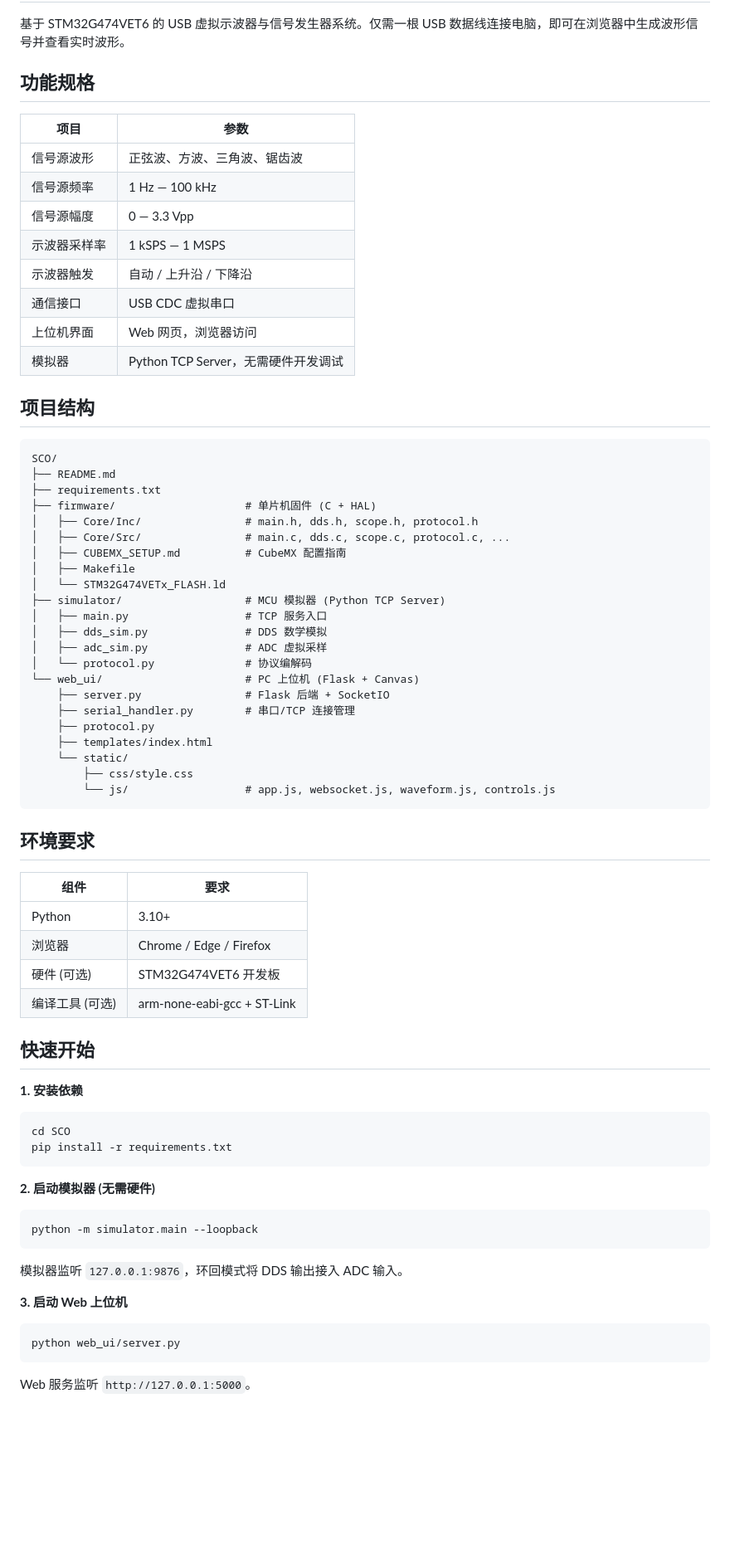
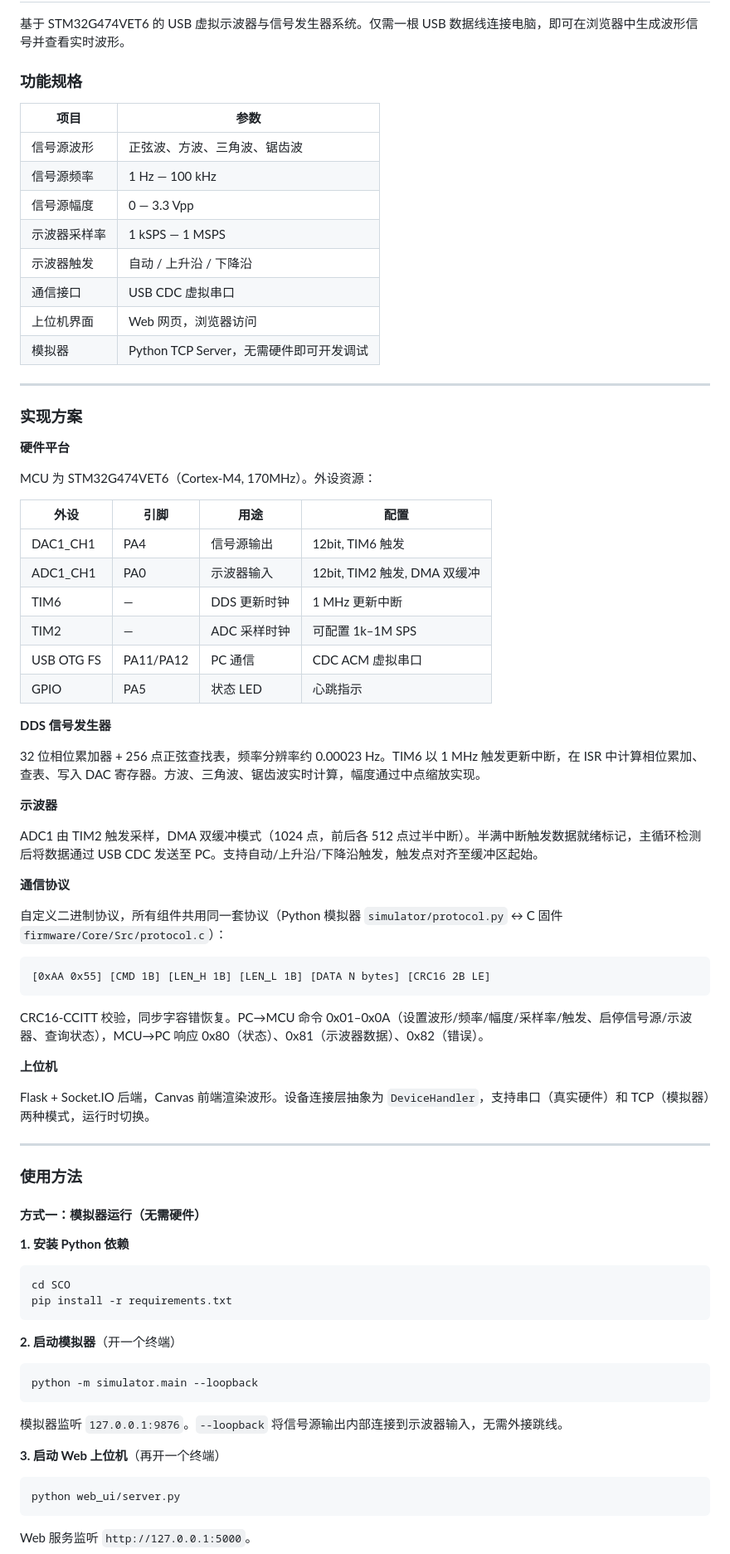
Before and after one commit to ydhc716-boo/osc, a Markdown page: README.md, the part around one of its changes. Shown at 83% size. Drawn GitHub-style; blank space fills up the shorter version.

````diff
--- a/README.md
+++ b/README.md
@@ -2,7 +2,7 @@
 
 基于 STM32G474VET6 的 USB 虚拟示波器与信号发生器系统。仅需一根 USB 数据线连接电脑，即可在浏览器中生成波形信号并查看实时波形。
 
-## 功能规格
+### 功能规格
 
 | 项目 | 参数 |
 |------|------|
@@ -13,62 +13,69 @@
 | 示波器触发 | 自动 / 上升沿 / 下降沿 |
 | 通信接口 | USB CDC 虚拟串口 |
 | 上位机界面 | Web 网页，浏览器访问 |
-| 模拟器 | Python TCP Server，无需硬件开发调试 |
+| 模拟器 | Python TCP Server，无需硬件即可开发调试 |
 
-## 项目结构
+---
+
+### 实现方案
+
+**硬件平台**
+
+MCU 为 STM32G474VET6（Cortex-M4, 170MHz）。外设资源：
+
+| 外设 | 引脚 | 用途 | 配置 |
+|------|------|------|------|
+| DAC1_CH1 | PA4 | 信号源输出 | 12bit, TIM6 触发 |
+| ADC1_CH1 | PA0 | 示波器输入 | 12bit, TIM2 触发, DMA 双缓冲 |
+| TIM6 | — | DDS 更新时钟 | 1 MHz 更新中断 |
+| TIM2 | — | ADC 采样时钟 | 可配置 1k–1M SPS |
+| USB OTG FS | PA11/PA12 | PC 通信 | CDC ACM 虚拟串口 |
+| GPIO | PA5 | 状态 LED | 心跳指示 |
+
+**DDS 信号发生器**
+
+32 位相位累加器 + 256 点正弦查找表，频率分辨率约 0.00023 Hz。TIM6 以 1 MHz 触发更新中断，在 ISR 中计算相位累加、查表、写入 DAC 寄存器。方波、三角波、锯齿波实时计算，幅度通过中点缩放实现。
+
+**示波器**
+
+ADC1 由 TIM2 触发采样，DMA 双缓冲模式（1024 点，前后各 512 点过半中断）。半满中断触发数据就绪标记，主循环检测后将数据通过 USB CDC 发送至 PC。支持自动/上升沿/下降沿触发，触发点对齐至缓冲区起始。
+
+**通信协议**
+
+自定义二进制协议，所有组件共用同一套协议（Python 模拟器 `simulator/protocol.py` ↔ C 固件 `firmware/Core/Src/protocol.c`）：
 
 ```
-SCO/
-├── README.md
-├── requirements.txt
-├── firmware/                    # 单片机固件 (C + HAL)
-│   ├── Core/Inc/                # main.h, dds.h, scope.h, protocol.h
-│   ├── Core/Src/                # main.c, dds.c, scope.c, protocol.c, ...
-│   ├── CUBEMX_SETUP.md          # CubeMX 配置指南
-│   ├── Makefile
-│   └── STM32G474VETx_FLASH.ld
-├── simulator/                   # MCU 模拟器 (Python TCP Server)
-│   ├── main.py                  # TCP 服务入口
-│   ├── dds_sim.py               # DDS 数学模拟
-│   ├── adc_sim.py               # ADC 虚拟采样
-│   └── protocol.py              # 协议编解码
-└── web_ui/                      # PC 上位机 (Flask + Canvas)
-    ├── server.py                # Flask 后端 + SocketIO
-    ├── serial_handler.py        # 串口/TCP 连接管理
-    ├── protocol.py
-    ├── templates/index.html
-    └── static/
-        ├── css/style.css
-        └── js/                  # app.js, websocket.js, waveform.js, controls.js
+[0xAA 0x55] [CMD 1B] [LEN_H 1B] [LEN_L 1B] [DATA N bytes] [CRC16 2B LE]
 ```
 
-## 环境要求
+CRC16-CCITT 校验，同步字容错恢复。PC→MCU 命令 0x01–0x0A（设置波形/频率/幅度/采样率/触发、启停信号源/示波器、查询状态），MCU→PC 响应 0x80（状态）、0x81（示波器数据）、0x82（错误）。
 
-| 组件 | 要求 |
-|------|------|
-| Python | 3.10+ |
-| 浏览器 | Chrome / Edge / Firefox |
-| 硬件 (可选) | STM32G474VET6 开发板 |
-| 编译工具 (可选) | arm-none-eabi-gcc + ST-Link |
+**上位机**
 
-## 快速开始
+Flask + Socket.IO 后端，Canvas 前端渲染波形。设备连接层抽象为 `DeviceHandler`，支持串口（真实硬件）和 TCP（模拟器）两种模式，运行时切换。
 
-**1. 安装依赖**
+---
+
+### 使用方法
+
+#### 方式一：模拟器运行（无需硬件）
+
+**1. 安装 Python 依赖**
 
 ```bash
 cd SCO
 pip install -r requirements.txt
 ```
 
-**2. 启动模拟器 (无需硬件)**
+**2. 启动模拟器**（开一个终端）
 
 ```bash
 python -m simulator.main --loopback
 ```
 
-模拟器监听 `127.0.0.1:9876`，环回模式将 DDS 输出接入 ADC 输入。
+模拟器监听 `127.0.0.1:9876`。`--loopback` 将信号源输出内部连接到示波器输入，无需外接跳线。
 
-**3. 启动 Web 上位机**
+**3. 启动 Web 上位机**（再开一个终端）
 
 ```bash
 python web_ui/server.py
````
Also changed, not shown: other parts of README.md (+135 -59 lines).
